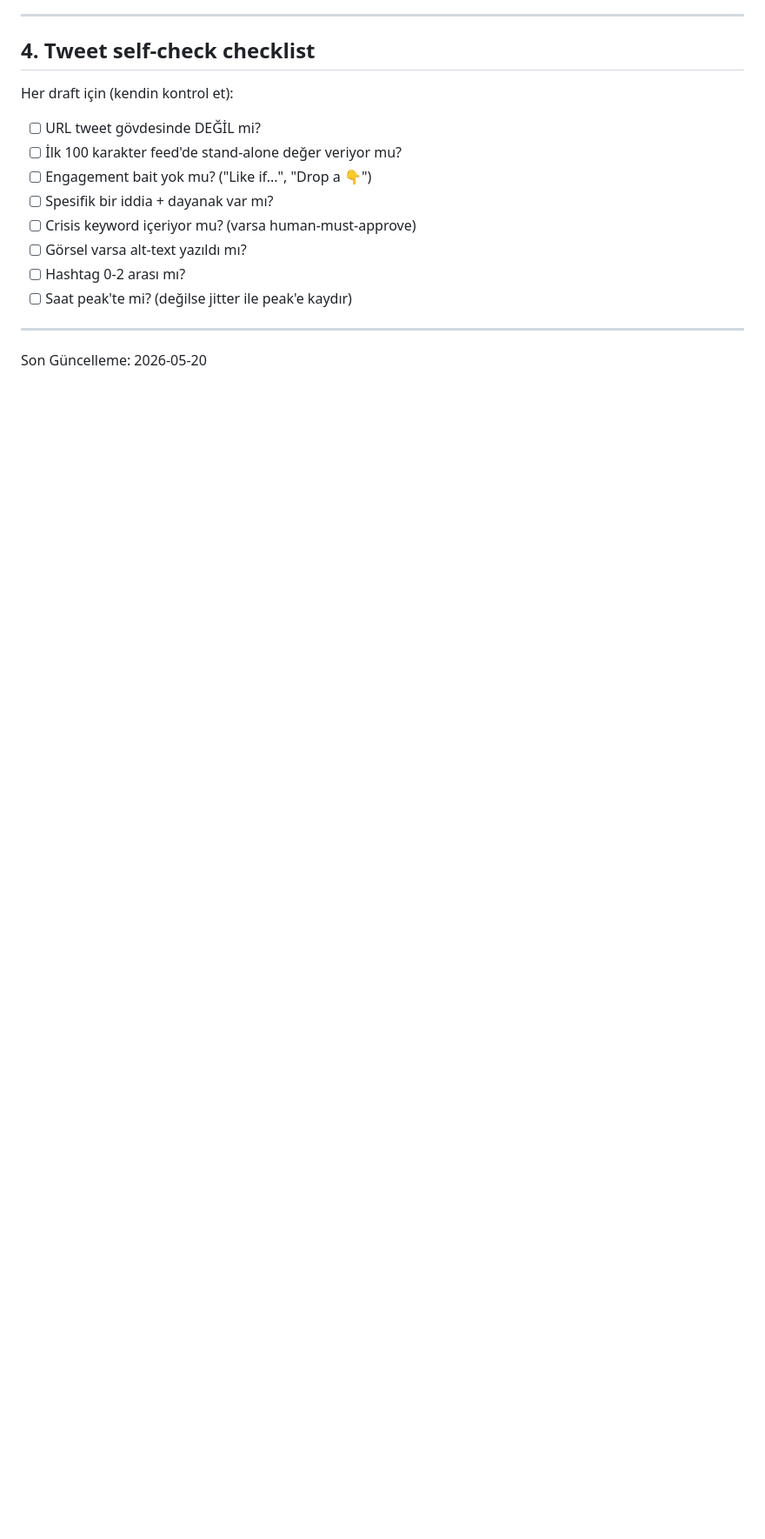
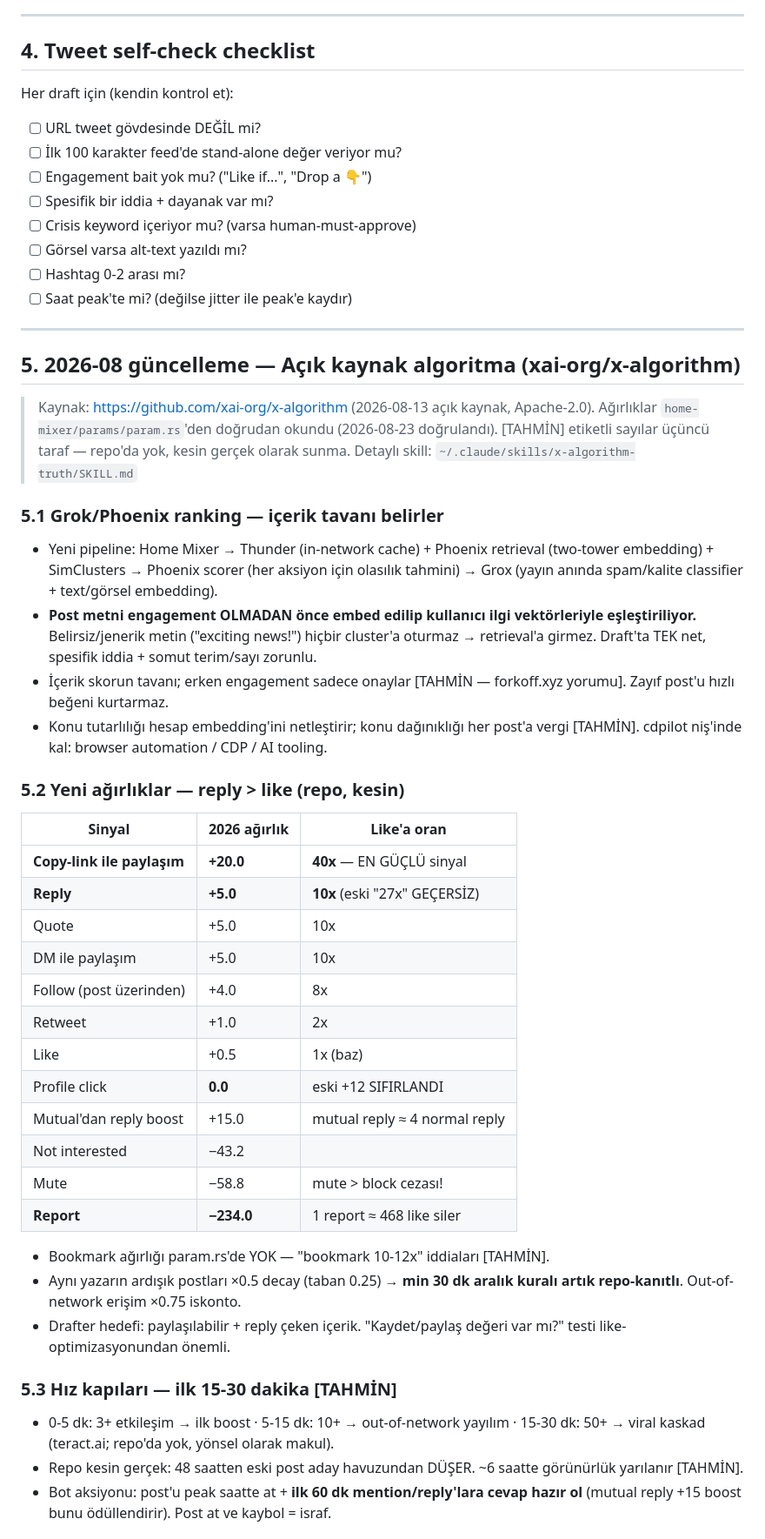
Before and after one commit to mehmetnadir/cdpilot, a Markdown page: xbot/x-algo-rules.md, the part around one of its changes. Shown at 87% size. Rendered like a GitHub page; blank space fills up the shorter version.

Commit message:
docs(xbot): x-algo-rules 2026-08 update — repo-verified For You weights
From open-sourced xai-org/x-algorithm (2026-08-13): reply/quote 5.0 (10x like),
copy-link share 20.0, profile click 0.0, report -234; Grok/Phoenix semantic
pipeline; OCR monetization (Sep 7/8). Estimates labeled as such.

Co-Authored-By: Claude Fable 5 <noreply@anthropic.com>

```diff
--- a/xbot/x-algo-rules.md
+++ b/xbot/x-algo-rules.md
@@ -90,4 +94,55 @@ Her draft için (kendin kontrol et):
 
 ---
 
-Son Güncelleme: 2026-05-20
+## 5. 2026-08 güncelleme — Açık kaynak algoritma (xai-org/x-algorithm)
+
+> Kaynak: https://github.com/xai-org/x-algorithm (2026-08-13 açık kaynak, Apache-2.0).
+> Ağırlıklar `home-mixer/params/param.rs`'den doğrudan okundu (2026-08-23 doğrulandı).
+> [TAHMİN] etiketli sayılar üçüncü taraf — repo'da yok, kesin gerçek olarak sunma.
+> Detaylı skill: `~/.claude/skills/x-algorithm-truth/SKILL.md`
+
+### 5.1 Grok/Phoenix ranking — içerik tavanı belirler
+
+- Yeni pipeline: Home Mixer → Thunder (in-network cache) + Phoenix retrieval (two-tower
+  embedding) + SimClusters → Phoenix scorer (her aksiyon için olasılık tahmini) → Grox
+  (yayın anında spam/kalite classifier + text/görsel embedding).
+- **Post metni engagement OLMADAN önce embed edilip kullanıcı ilgi vektörleriyle
+  eşleştiriliyor.** Belirsiz/jenerik metin ("exciting news!") hiçbir cluster'a oturmaz →
+  retrieval'a girmez. Draft'ta TEK net, spesifik iddia + somut terim/sayı zorunlu.
+- İçerik skorun tavanı; erken engagement sadece onaylar [TAHMİN — forkoff.xyz yorumu].
+  Zayıf post'u hızlı beğeni kurtarmaz.
+- Konu tutarlılığı hesap embedding'ini netleştirir; konu dağınıklığı her post'a vergi
+  [TAHMİN]. cdpilot niş'inde kal: browser automation / CDP / AI tooling.
+
+### 5.2 Yeni ağırlıklar — reply > like (repo, kesin)
+
+| Sinyal | 2026 ağırlık | Like'a oran |
+|---|---|---|
+| **Copy-link ile paylaşım** | **+20.0** | **40x** — EN GÜÇLÜ sinyal |
+| **Reply** | **+5.0** | **10x** (eski "27x" GEÇERSİZ) |
+| Quote | +5.0 | 10x |
+| DM ile paylaşım | +5.0 | 10x |
+| Follow (post üzerinden) | +4.0 | 8x |
+| Retweet | +1.0 | 2x |
+| Like | +0.5 | 1x (baz) |
+| Profile click | **0.0** | eski +12 SIFIRLANDI |
+| Mutual'dan reply boost | +15.0 | mutual reply ≈ 4 normal reply |
+| Not interested | −43.2 | |
+| Mute | −58.8 | mute > block cezası! |
+| **Report** | **−234.0** | 1 report ≈ 468 like siler |
+
+- Bookmark ağırlığı param.rs'de YOK — "bookmark 10-12x" iddiaları [TAHMİN].
+- Aynı yazarın ardışık postları ×0.5 decay (taban 0.25) → **min 30 dk aralık kuralı
+  artık repo-kanıtlı**. Out-of-network erişim ×0.75 iskonto.
+- Drafter hedefi: paylaşılabilir + reply çeken içerik. "Kaydet/paylaş değeri var mı?"
+  testi like-optimizasyonundan önemli.
+
+### 5.3 Hız kapıları — ilk 15-30 dakika [TAHMİN]
+
+- 0-5 dk: 3+ etkileşim → ilk boost · 5-15 dk: 10+ → out-of-network yayılım ·
+  15-30 dk: 50+ → viral kaskad (teract.ai; repo'da yok, yönsel olarak makul).
+- Repo kesin gerçek: 48 saatten eski post aday havuzundan DÜŞER. ~6 saatte görünürlük
+  yarılanır [TAHMİN].
+- Bot aksiyonu: post'u peak saatte at + **ilk 60 dk mention/reply'lara cevap hazır ol**
+  (mutual reply +15 boost bunu ödüllendirir). Post at ve kaybol = israf.
+
```
Also changed, not shown: other parts of xbot/x-algo-rules.md (+31 -0 lines).
